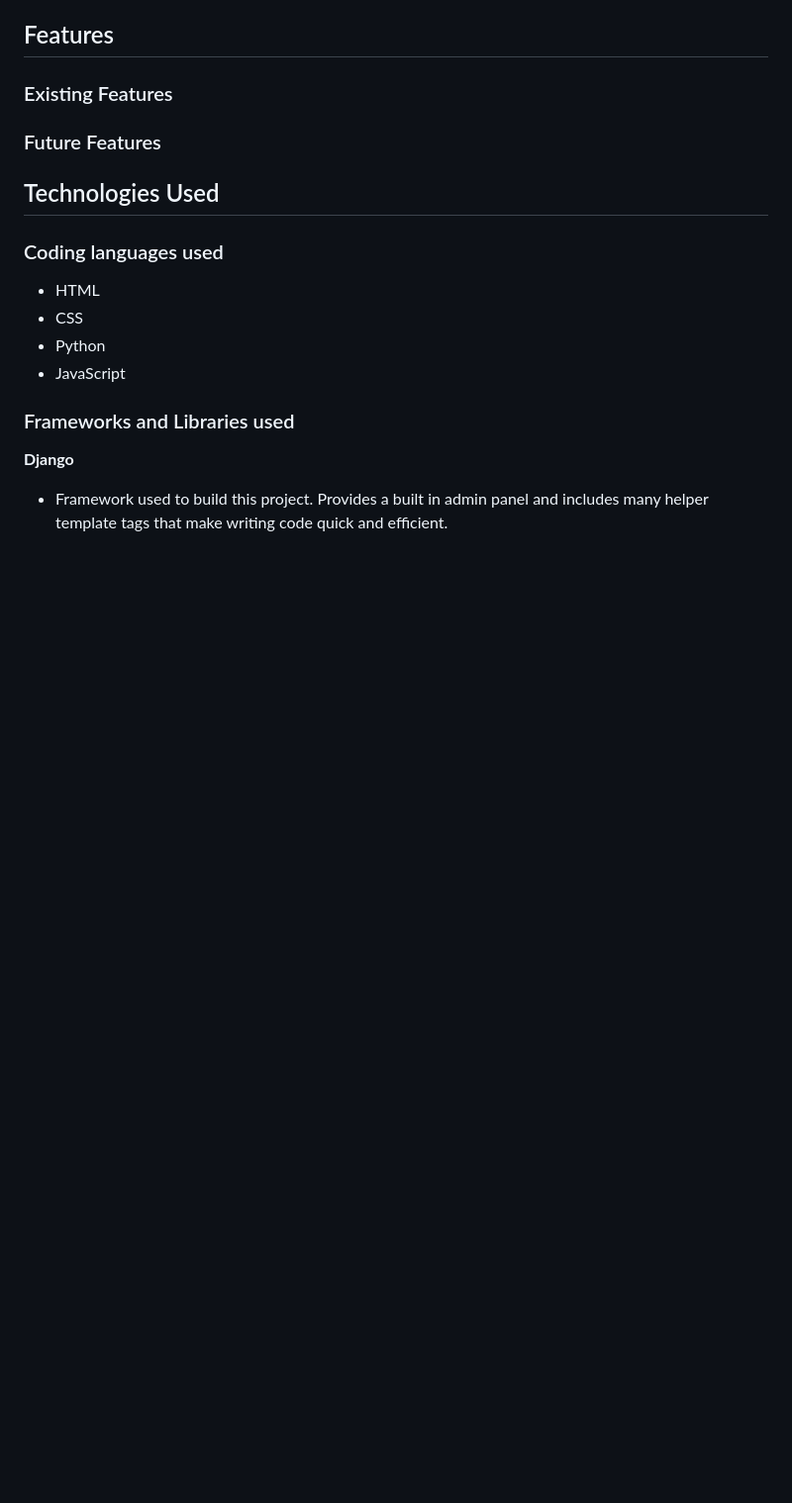
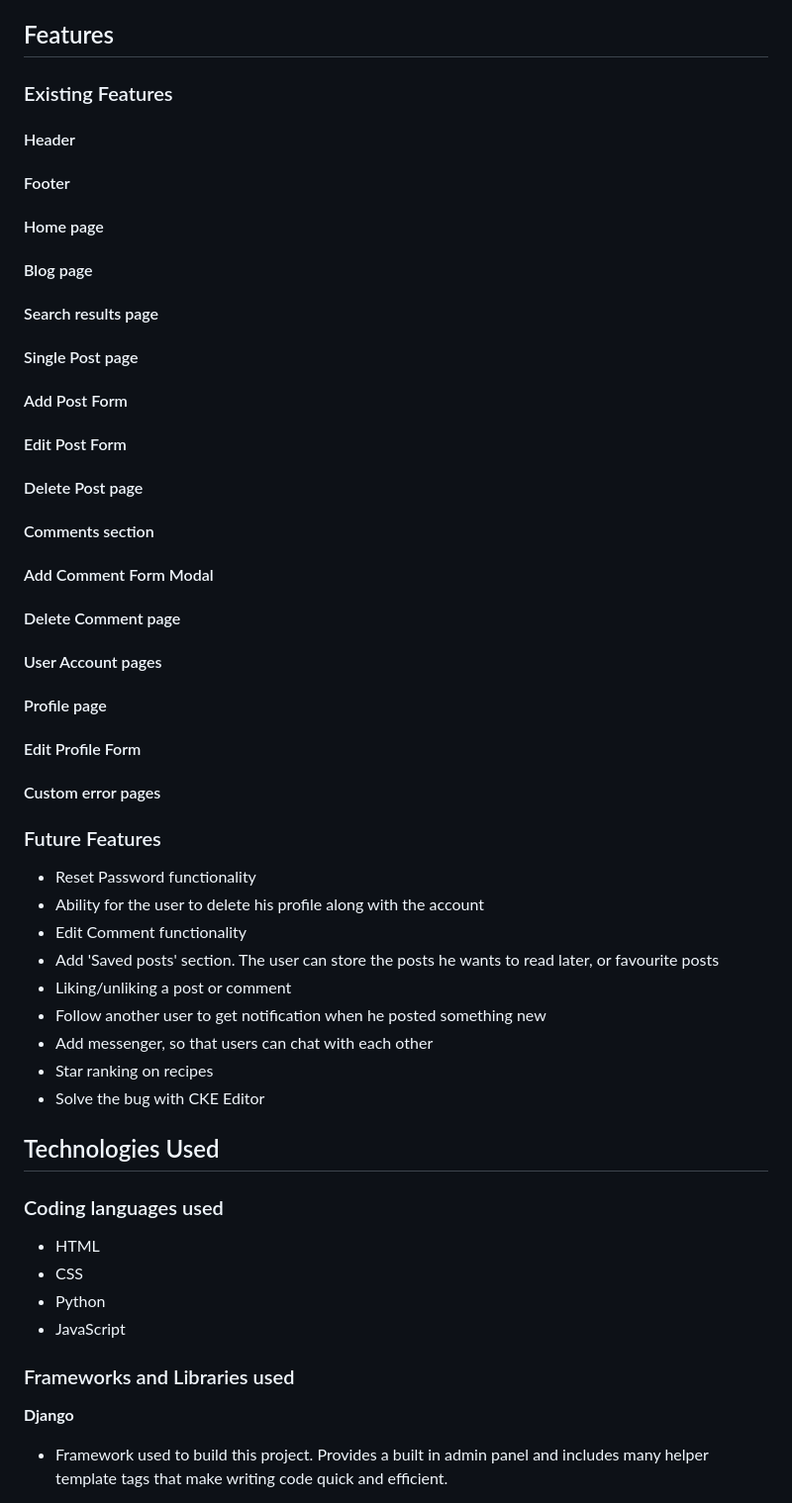
Before and after one commit to VL-ocean/coffee-choco-prj, a Markdown page: README.md, the part around the change. Shown: that part at 99% size. Drawn GitHub-style; blank space fills up the shorter version.

Commit message:
Update README.md, add future features

```diff
--- a/README.md
+++ b/README.md
@@ -326,8 +326,34 @@ The website is responsive to different layouts depending on the size of the view
 
 ### Existing Features
 
+#### Header
+#### Footer
+#### Home page
+#### Blog page
+#### Search results page
+#### Single Post page
+#### Add Post Form
+#### Edit Post Form
+#### Delete Post page
+#### Comments section
+#### Add Comment Form Modal
+#### Delete Comment page
+#### User Account pages
+#### Profile page
+#### Edit Profile Form
+#### Custom error pages
 
 ### Future Features
+
+- Reset Password functionality
+- Ability for the user to delete his profile along with the account
+- Edit Comment functionality
+- Add 'Saved posts' section. The user can store the posts he wants to read later, or favourite posts
+- Liking/unliking a post or comment
+- Follow another user to get notification when he posted something new
+- Add messenger, so that users can chat with each other
+- Star ranking on recipes
+- Solve the bug with CKE Editor
 
 
 ## Technologies Used
```
Also changed, not shown: TESTING.md (+53 -12 lines).
